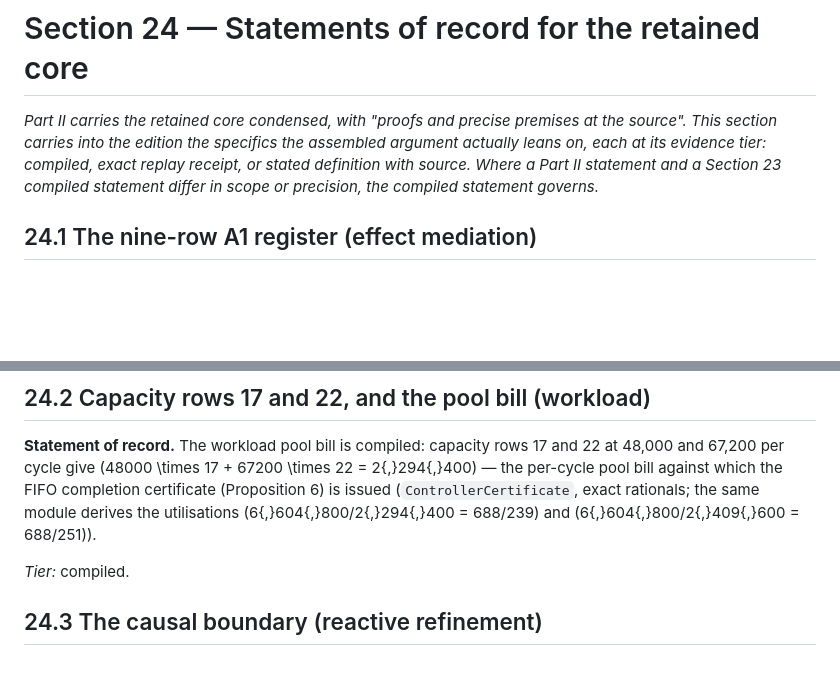
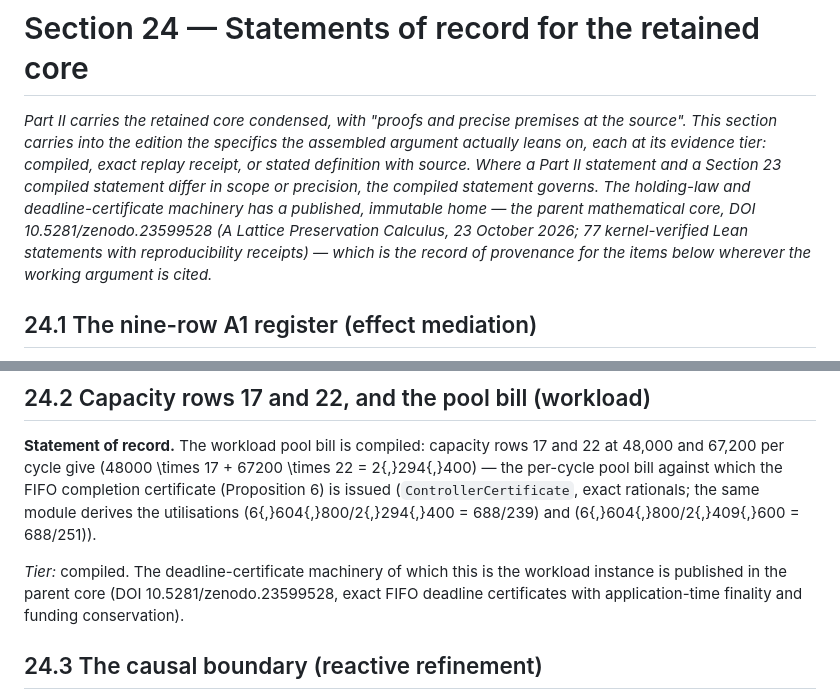
Before and after one commit to Tobillicious/snuffy-canon-edition, a Markdown page: CANON-EDITION-V4.1/inserts/24-statements-of-record.md, 2 parts joined by grey strips. Rendered like a GitHub page; blank space fills up the shorter version.

Commit message:
Section 24: cite the parent core (DOI 10.5281/zenodo.23599528) as the published home of the holding-law and deadline-certificate machinery

```diff
--- a/CANON-EDITION-V4.1/inserts/24-statements-of-record.md
+++ b/CANON-EDITION-V4.1/inserts/24-statements-of-record.md
@@ -1,6 +1,6 @@
 # Section 24 — Statements of record for the retained core
 
-*Part II carries the retained core condensed, with "proofs and precise premises at the source". This section carries into the edition the specifics the assembled argument actually leans on, each at its evidence tier: compiled, exact replay receipt, or stated definition with source. Where a Part II statement and a Section 23 compiled statement differ in scope or precision, the compiled statement governs.*
+*Part II carries the retained core condensed, with "proofs and precise premises at the source". This section carries into the edition the specifics the assembled argument actually leans on, each at its evidence tier: compiled, exact replay receipt, or stated definition with source. Where a Part II statement and a Section 23 compiled statement differ in scope or precision, the compiled statement governs. The holding-law and deadline-certificate machinery has a published, immutable home — the parent mathematical core, DOI 10.5281/zenodo.23599528 (*A Lattice Preservation Calculus*, 23 October 2026; 77 kernel-verified Lean statements with reproducibility receipts) — which is the record of provenance for the items below wherever the working argument is cited.*
 
 ## 24.1 The nine-row A1 register (effect mediation)
 
@@ -12,7 +12,7 @@
 
 **Statement of record.** The workload pool bill is compiled: capacity rows 17 and 22 at 48,000 and 67,200 per cycle give \(48000 \times 17 + 67200 \times 22 = 2{,}294{,}400\) — the per-cycle pool bill against which the FIFO completion certificate (Proposition 6) is issued (`ControllerCertificate`, exact rationals; the same module derives the utilisations \(6{,}604{,}800/2{,}294{,}400 = 688/239\) and \(6{,}604{,}800/2{,}409{,}600 = 688/251\)).
 
-*Tier:* compiled.
+*Tier:* compiled. The deadline-certificate machinery of which this is the workload instance is published in the parent core (DOI 10.5281/zenodo.23599528, exact FIFO deadline certificates with application-time finality and funding conservation).
 
 ## 24.3 The causal boundary (reactive refinement)
 
```
